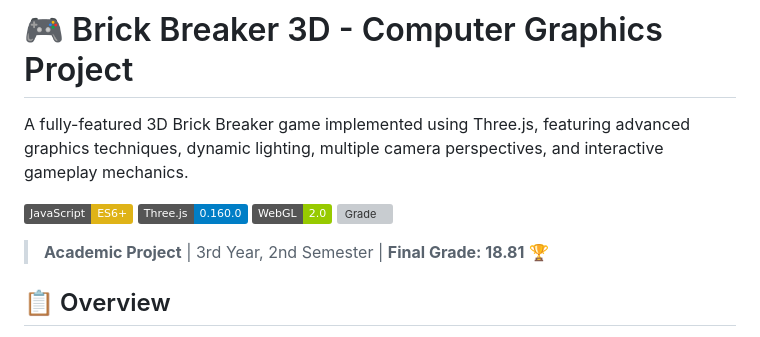
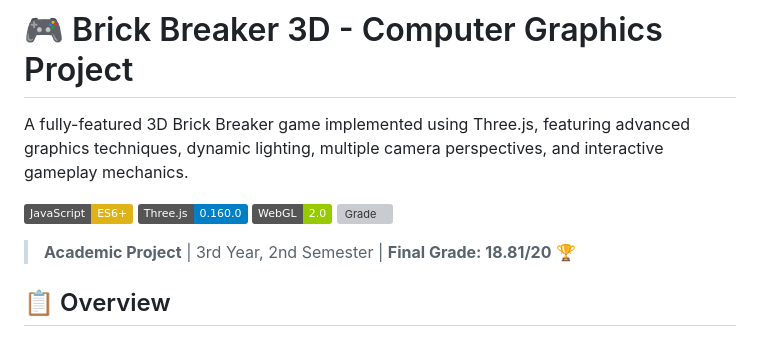
Before and after one commit to T-silva15/3D-BrickBreaker, a Markdown page: README.md, the part around the change. GitHub-like rendering; badges without logos; grey boxes are pictures that could not be loaded.

```diff
--- a/README.md
+++ b/README.md
@@ -7,7 +7,7 @@ A fully-featured 3D Brick Breaker game implemented using Three.js, featuring adv
 ![WebGL](https://img.shields.io/badge/WebGL-2.0-green.svg)
 ![Grade](https://img.shields.io/badge/Grade-18.81%2F20-brightgreen.svg)
 
-> **Academic Project** | 3rd Year, 2nd Semester | **Final Grade: 18.81** 🏆
+> **Academic Project** | 3rd Year, 2nd Semester | **Final Grade: 18.81/20** 🏆
 
 ## 📋 Overview
 
```
